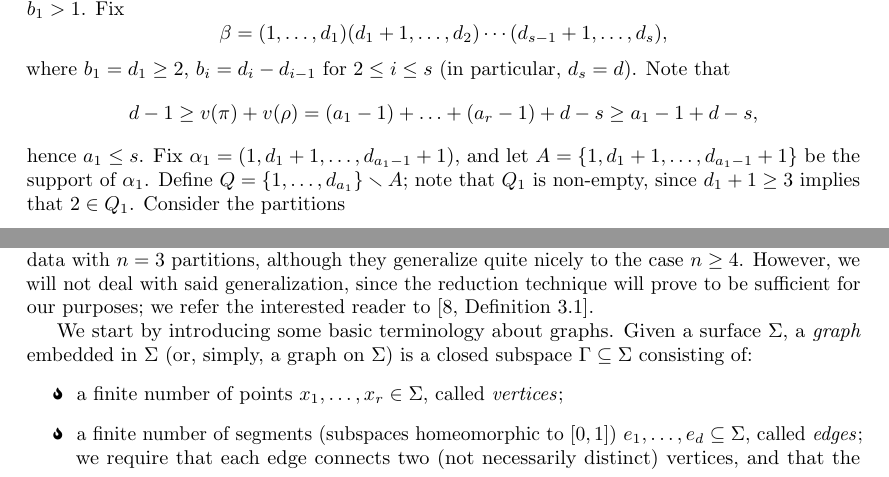
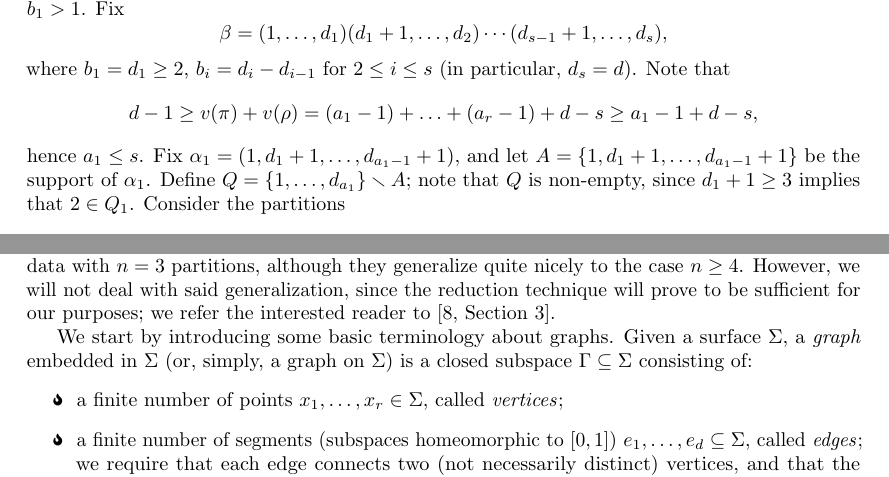
Before and after one commit to filippobaroni/master-thesis-hurwitz, a LaTeX thesis (latex/src/main.tex, which reads latex/src/dessins_d_enfant.tex, latex/src/monodromy.tex): two parts of pages 15 and 25 of 35, joined at a grey line, cut so that both start at the same text. Compiled offline with pdfLaTeX.

Commit message:
Small fixes

```diff
--- a/latex/src/dessins_d_enfant.tex
+++ b/latex/src/dessins_d_enfant.tex
@@ -4,7 +4,7 @@
 
 In \cref{monodromy:sc:combinatorial-moves}, we discussed how the Hurwitz existence problem can be reduced to the analysis of candidate data on the sphere. Moreover, thanks to \cref{combinatorial-move:a:small-v,combinatorial-move:a:large-v}, we have devised a relatively reliable technique to decrease the number $n$ of partitions; this technique was successfully employed in \cref{monodromy:sc:results-sphere} to show the realizability of a wide variety of candidate data by induction on $n$, starting from the base case $n=3$. Ignoring the cases where $n\le 2$, which were fully analyzed in \cref{monodromy:sc:combinatorial-moves}, it should come as no surprise that candidate data with $n=3$ play a very important role in the study of the existence problem.
 
-Up to this point, we have only approached the Hurwitz existence problem from a group-theoretic point of view, showing realizability by looking for elements of $\symgroup[d]$ with certain properties. In this section, we will present a totally different tool, of a more topological and combinatorial nature, for attacking the same problem. The concept of \emph{\dessins{}}\footnote{``\emph{\Dessin{}}'' is French for ``child's drawing'', hence the title of this section.} was popularized by Grothendieck in \cite{grothendieck}, in a setting related to, but different from, the Hurwitz existence problem. \Dessins{} provide a strikingly elementary tool for showing the realizability of candidate data with $n=3$ partitions, although they generalize quite nicely to the case $n\ge 4$. However, we will not deal with said generalization, since the reduction technique will prove to be sufficient for our purposes; we refer the interested reader to \resultcite{definition}{3.1}{pervova}.
+Up to this point, we have only approached the Hurwitz existence problem from a group-theoretic point of view, showing realizability by looking for elements of $\symgroup[d]$ with certain properties. In this section, we will present a totally different tool, of a more topological and combinatorial nature, for attacking the same problem. The concept of \emph{\dessins{}}\footnote{``\emph{\Dessin{}}'' is French for ``child's drawing'', hence the title of this section.} was popularized by Grothendieck in \cite{grothendieck}, in a setting related to, but different from, the Hurwitz existence problem. \Dessins{} provide a strikingly elementary tool for showing the realizability of candidate data with $n=3$ partitions, although they generalize quite nicely to the case $n\ge 4$. However, we will not deal with said generalization, since the reduction technique will prove to be sufficient for our purposes; we refer the interested reader to \resultcite{section}{3}{pervova}.
 
 We start by introducing some basic terminology about graphs. Given a surface $\Sigma$, a \emph{graph} embedded in $\Sigma$ (or, simply, a graph on $\Sigma$) is a closed subspace $\Gamma\subs\Sigma$ consisting of:
 \begin{itemize}
--- a/latex/src/monodromy.tex
+++ b/latex/src/monodromy.tex
@@ -124,7 +124,7 @@ where $b_1=d_1\ge 2$, $b_i=d_i-d_{i-1}$ for $2\le i\le s$ (in particular, $d_s=d
 \[
 d-1\ge v(\pi)+v(\rho)=(a_1-1)+\ldots+(a_r-1)+d-s\ge a_1-1+d-s,
 \]
-hence $a_1\le s$. Fix $\alpha_1=\cycle{1,d_1+1,\ldots,d_{a_1-1}+1}$, and let $A=\{1,d_1+1,\ldots,d_{a_1-1}+1\}$ be the support of $\alpha_1$. Define $Q=\{1,\ldots,d_{a_1}\}\setminus A$; note that $Q_1$ is non-empty, since $d_1+1\ge 3$ implies that $2\in Q_1$. Consider the partitions
+hence $a_1\le s$. Fix $\alpha_1=\cycle{1,d_1+1,\ldots,d_{a_1-1}+1}$, and let $A=\{1,d_1+1,\ldots,d_{a_1-1}+1\}$ be the support of $\alpha_1$. Define $Q=\{1,\ldots,d_{a_1}\}\setminus A$; note that $Q$ is non-empty, since $d_1+1\ge 3$ implies that $2\in Q_1$. Consider the partitions
 \begin{align*}
 \pi'=[a_2,a_3,\ldots,a_r],&&\rho'=[\card{Q},b_{a_1+1},\ldots,b_s].
 \end{align*}
```
